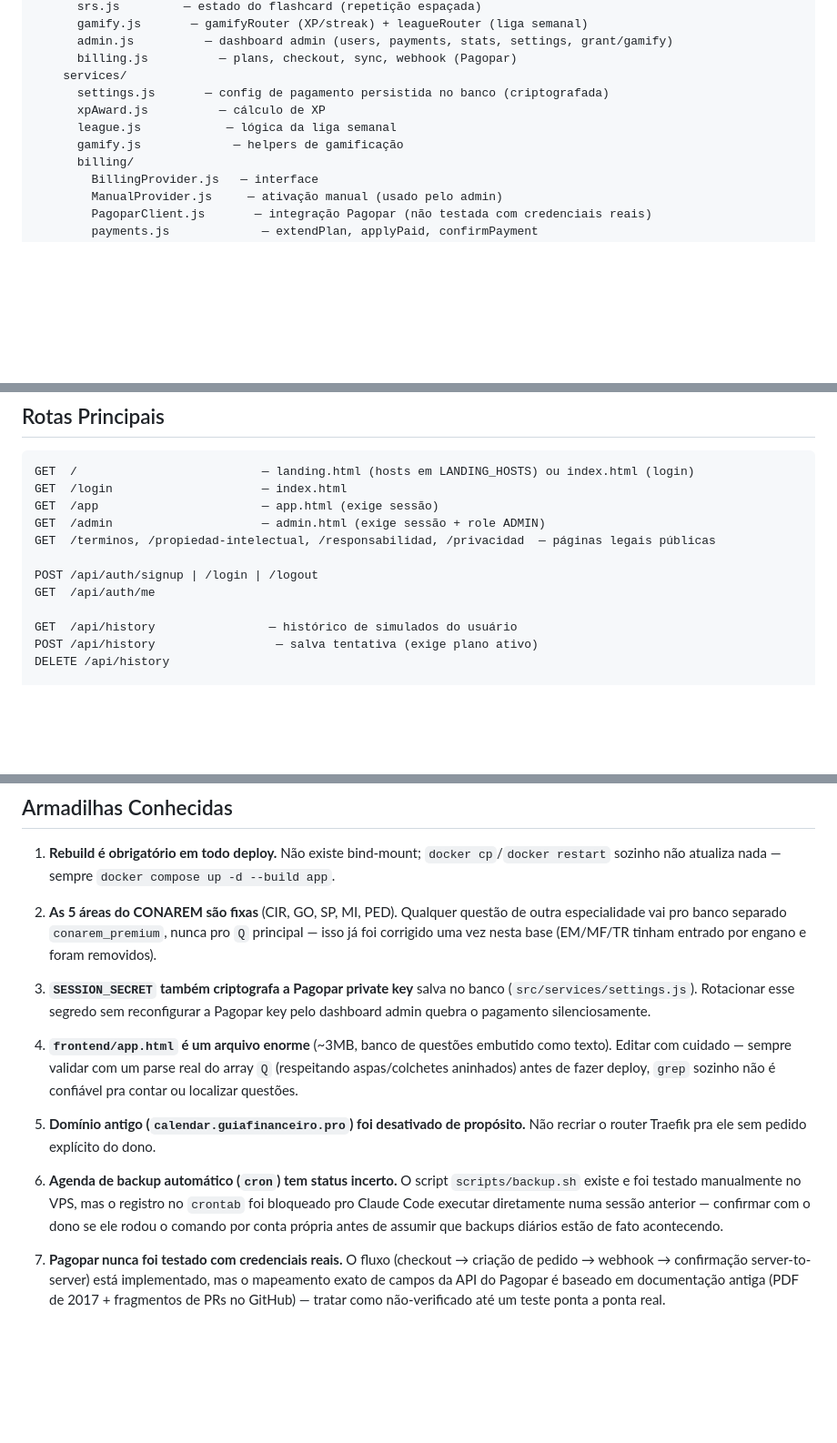
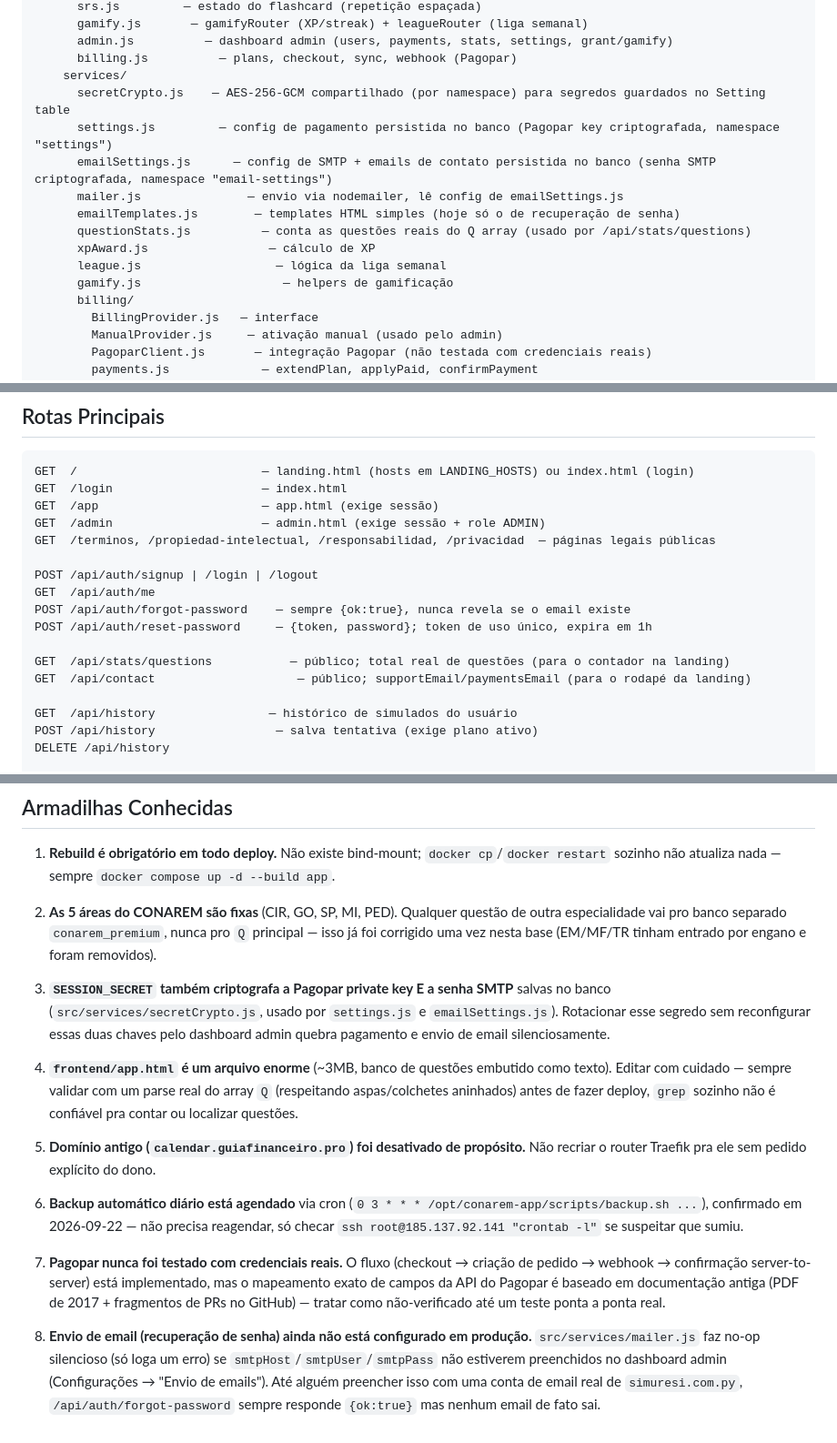
Before and after one commit to claytonmaiasouza/simuresi, a Markdown page: CLAUDE.md, 3 parts joined by grey strips. Shown at 91% size. Drawn GitHub-style; blank space fills up the shorter version.

Commit message:
Update CLAUDE.md for the password-reset/email-settings feature
Co-Authored-By: Claude Sonnet 5 <noreply@anthropic.com>

```diff
--- a/CLAUDE.md
+++ b/CLAUDE.md
@@ -143,10 +145,15 @@ conarem-app/
       admin.js          — dashboard admin (users, payments, stats, settings, grant/gamify)
       billing.js          — plans, checkout, sync, webhook (Pagopar)
     services/
-      settings.js       — config de pagamento persistida no banco (criptografada)
-      xpAward.js          — cálculo de XP
-      league.js            — lógica da liga semanal
-      gamify.js             — helpers de gamificação
+      secretCrypto.js    — AES-256-GCM compartilhado (por namespace) para segredos guardados no Setting table
+      settings.js         — config de pagamento persistida no banco (Pagopar key criptografada, namespace "settings")
+      emailSettings.js      — config de SMTP + emails de contato persistida no banco (senha SMTP criptografada, namespace "email-settings")
+      mailer.js               — envio via nodemailer, lê config de emailSettings.js
+      emailTemplates.js        — templates HTML simples (hoje só o de recuperação de senha)
+      questionStats.js          — conta as questões reais do Q array (usado por /api/stats/questions)
+      xpAward.js                 — cálculo de XP
+      league.js                   — lógica da liga semanal
+      gamify.js                    — helpers de gamificação
       billing/
         BillingProvider.js   — interface
         ManualProvider.js     — ativação manual (usado pelo admin)
@@ -215,6 +223,11 @@ GET  /terminos, /propiedad-intelectual, /responsabilidad, /privacidad  — pági
 
 POST /api/auth/signup | /login | /logout
 GET  /api/auth/me
+POST /api/auth/forgot-password    — sempre {ok:true}, nunca revela se o email existe
+POST /api/auth/reset-password     — {token, password}; token de uso único, expira em 1h
+
+GET  /api/stats/questions           — público; total real de questões (para o contador na landing)
+GET  /api/contact                    — público; supportEmail/paymentsEmail (para o rodapé da landing)
 
 GET  /api/history                — histórico de simulados do usuário
 POST /api/history                 — salva tentativa (exige plano ativo)
@@ -338,12 +351,14 @@ openssl s_client -connect 185.137.92.141:443 -servername simuresi.com.py 2>/dev/
 
 2. **As 5 áreas do CONAREM são fixas** (CIR, GO, SP, MI, PED). Qualquer questão de outra especialidade vai pro banco separado `conarem_premium`, nunca pro `Q` principal — isso já foi corrigido uma vez nesta base (EM/MF/TR tinham entrado por engano e foram removidos).
 
-3. **`SESSION_SECRET` também criptografa a Pagopar private key** salva no banco (`src/services/settings.js`). Rotacionar esse segredo sem reconfigurar a Pagopar key pelo dashboard admin quebra o pagamento silenciosamente.
+3. **`SESSION_SECRET` também criptografa a Pagopar private key E a senha SMTP** salvas no banco (`src/services/secretCrypto.js`, usado por `settings.js` e `emailSettings.js`). Rotacionar esse segredo sem reconfigurar essas duas chaves pelo dashboard admin quebra pagamento e envio de email silenciosamente.
 
 4. **`frontend/app.html` é um arquivo enorme** (~3MB, banco de questões embutido como texto). Editar com cuidado — sempre validar com um parse real do array `Q` (respeitando aspas/colchetes aninhados) antes de fazer deploy, `grep` sozinho não é confiável pra contar ou localizar questões.
 
 5. **Domínio antigo (`calendar.guiafinanceiro.pro`) foi desativado de propósito.** Não recriar o router Traefik pra ele sem pedido explícito do dono.
 
-6. **Agenda de backup automático (`cron`) tem status incerto.** O script `scripts/backup.sh` existe e foi testado manualmente no VPS, mas o registro no `crontab` foi bloqueado pro Claude Code executar diretamente numa sessão anterior — confirmar com o dono se ele rodou o comando por conta própria antes de assumir que backups diários estão de fato acontecendo.
+6. **Backup automático diário está agendado** via cron (`0 3 * * * /opt/conarem-app/scripts/backup.sh ...`), confirmado em 2026-09-22 — não precisa reagendar, só checar `ssh root@185.137.92.141 "crontab -l"` se suspeitar que sumiu.
 
 7. **Pagopar nunca foi testado com credenciais reais.** O fluxo (checkout → criação de pedido → webhook → confirmação server-to-server) está implementado, mas o mapeamento exato de campos da API do Pagopar é baseado em documentação antiga (PDF de 2017 + fragmentos de PRs no GitHub) — tratar como não-verificado até um teste ponta a ponta real.
+
+8. **Envio de email (recuperação de senha) ainda não está configurado em produção.** `src/services/mailer.js` faz no-op silencioso (só loga um erro) se `smtpHost`/`smtpUser`/`smtpPass` não estiverem preenchidos no dashboard admin (Configurações → "Envio de emails"). Até alguém preencher isso com uma conta de email real de `simuresi.com.py`, `/api/auth/forgot-password` sempre responde `{ok:true}` mas nenhum email de fato sai.
```
Also changed, not shown: other parts of CLAUDE.md (+5 -2 lines).
